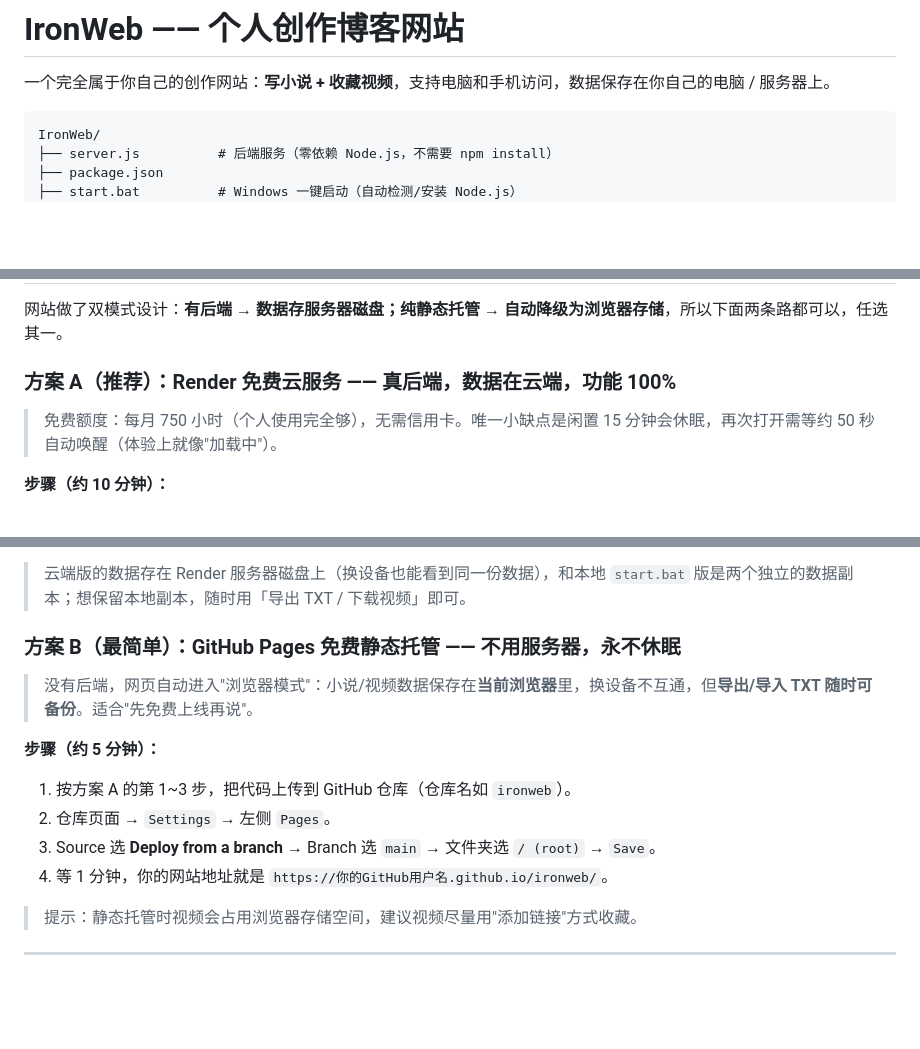
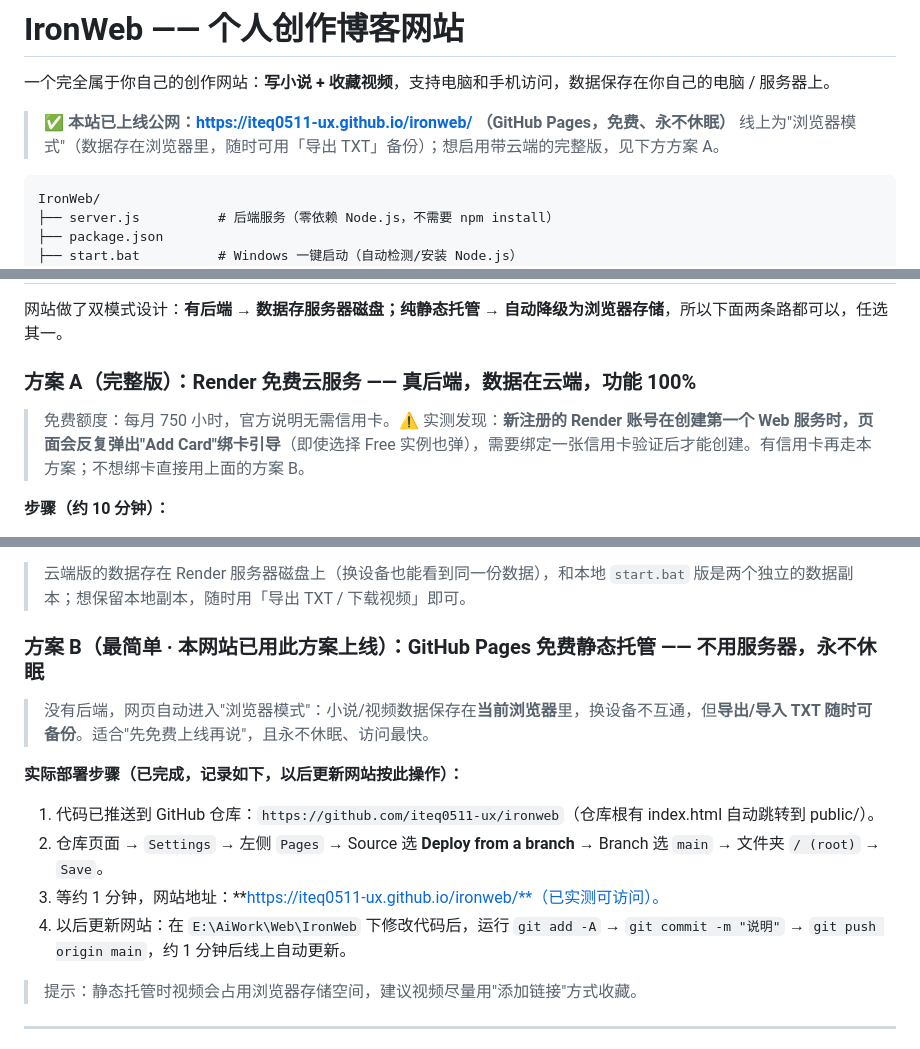
Before and after one commit to iteq0511-ux/ironweb, a Markdown page: README.md, 3 parts joined by grey strips. Drawn GitHub-style; blank space fills up the shorter version.

Commit message:
Update README: site live on GitHub Pages

````diff
--- a/README.md
+++ b/README.md
@@ -1,6 +1,9 @@
 # IronWeb —— 个人创作博客网站
 
 一个完全属于你自己的创作网站：**写小说 + 收藏视频**，支持电脑和手机访问，数据保存在你自己的电脑 / 服务器上。
+
+> **✅ 本站已上线公网：https://iteq0511-ux.github.io/ironweb/ （GitHub Pages，免费、永不休眠）**
+> 线上为"浏览器模式"（数据存在浏览器里，随时可用「导出 TXT」备份）；想启用带云端的完整版，见下方方案 A。
 
 ```
 IronWeb/
@@ -41,9 +44,9 @@ IronWeb/
 
 网站做了双模式设计：**有后端 → 数据存服务器磁盘；纯静态托管 → 自动降级为浏览器存储**，所以下面两条路都可以，任选其一。
 
-### 方案 A（推荐）：Render 免费云服务 —— 真后端，数据在云端，功能 100%
+### 方案 A（完整版）：Render 免费云服务 —— 真后端，数据在云端，功能 100%
 
-> 免费额度：每月 750 小时（个人使用完全够），无需信用卡。唯一小缺点是闲置 15 分钟会休眠，再次打开需等约 50 秒自动唤醒（体验上就像"加载中"）。
+> 免费额度：每月 750 小时，官方说明无需信用卡。⚠️ 实测发现：**新注册的 Render 账号在创建第一个 Web 服务时，页面会反复弹出"Add Card"绑卡引导**（即使选择 Free 实例也弹），需要绑定一张信用卡验证后才能创建。有信用卡再走本方案；不想绑卡直接用上面的方案 B。
 
 **步骤（约 10 分钟）：**
 
@@ -64,16 +67,16 @@ IronWeb/
 
 > 云端版的数据存在 Render 服务器磁盘上（换设备也能看到同一份数据），和本地 `start.bat` 版是两个独立的数据副本；想保留本地副本，随时用「导出 TXT / 下载视频」即可。
 
-### 方案 B（最简单）：GitHub Pages 免费静态托管 —— 不用服务器，永不休眠
+### 方案 B（最简单 · 本网站已用此方案上线）：GitHub Pages 免费静态托管 —— 不用服务器，永不休眠
 
-> 没有后端，网页自动进入"浏览器模式"：小说/视频数据保存在**当前浏览器**里，换设备不互通，但**导出/导入 TXT 随时可备份**。适合"先免费上线再说"。
+> 没有后端，网页自动进入"浏览器模式"：小说/视频数据保存在**当前浏览器**里，换设备不互通，但**导出/导入 TXT 随时可备份**。适合"先免费上线再说"，且永不休眠、访问最快。
 
-**步骤（约 5 分钟）：**
+**实际部署步骤（已完成，记录如下，以后更新网站按此操作）：**
 
-1. 按方案 A 的第 1~3 步，把代码上传到 GitHub 仓库（仓库名如 `ironweb`）。
-2. 仓库页面 → `Settings` → 左侧 `Pages`。
-3. Source 选 **Deploy from a branch** → Branch 选 `main` → 文件夹选 `/ (root)` → `Save`。
-4. 等 1 分钟，你的网站地址就是 `https://你的GitHub用户名.github.io/ironweb/`。
+1. 代码已推送到 GitHub 仓库：`https://github.com/iteq0511-ux/ironweb`（仓库根有 index.html 自动跳转到 public/）。
+2. 仓库页面 → `Settings` → 左侧 `Pages` → Source 选 **Deploy from a branch** → Branch 选 `main` → 文件夹 `/ (root)` → `Save`。
+3. 等约 1 分钟，网站地址：**https://iteq0511-ux.github.io/ironweb/**（已实测可访问）。
+4. 以后更新网站：在 `E:\AiWork\Web\IronWeb` 下修改代码后，运行 `git add -A` → `git commit -m "说明"` → `git push origin main`，约 1 分钟后线上自动更新。
 
 > 提示：静态托管时视频会占用浏览器存储空间，建议视频尽量用"添加链接"方式收藏。
 
````
